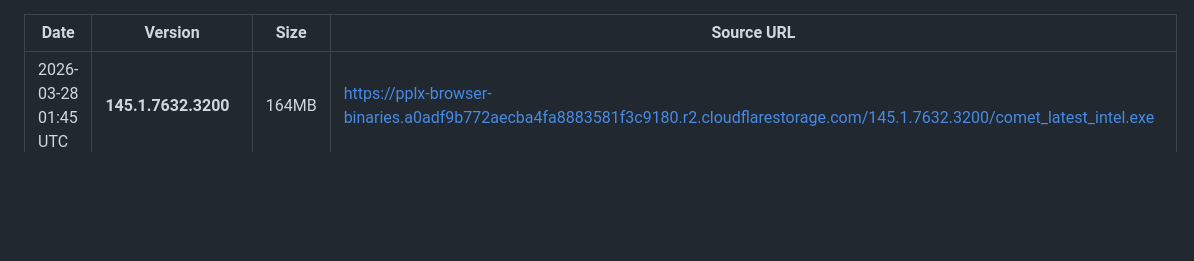
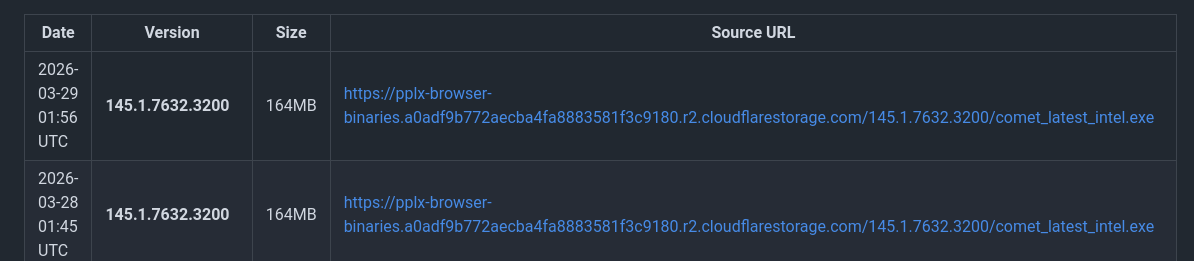
Before and after one commit to mich-de/comet, a Markdown page: VERSIONS.md, the part around the change. Rendered like a GitHub page; blank space fills up the shorter version.

Commit message:
📦 Comet 145.1.7632.3200

```diff
--- a/VERSIONS.md
+++ b/VERSIONS.md
@@ -1,5 +1,6 @@
 | Date | Version | Size | Source URL |
 |------|---------|------|------------|
+| 2026-03-29 01:56 UTC | **145.1.7632.3200** | 164MB | https://pplx-browser-binaries.a0adf9b772aecba4fa8883581f3c9180.r2.cloudflarestorage.com/145.1.7632.3200/comet_latest_intel.exe |
 | 2026-03-28 01:45 UTC | **145.1.7632.3200** | 164MB | https://pplx-browser-binaries.a0adf9b772aecba4fa8883581f3c9180.r2.cloudflarestorage.com/145.1.7632.3200/comet_latest_intel.exe |
 | 2026-03-27 01:53 UTC | **145.1.7632.3200** | 164MB | https://pplx-browser-binaries.a0adf9b772aecba4fa8883581f3c9180.r2.cloudflarestorage.com/145.1.7632.3200/comet_latest_intel.exe |
 | 2026-03-26 01:52 UTC | **145.1.7632.3200** | 164MB | https://pplx-browser-binaries.a0adf9b772aecba4fa8883581f3c9180.r2.cloudflarestorage.com/145.1.7632.3200/comet_latest_intel.exe |
```
